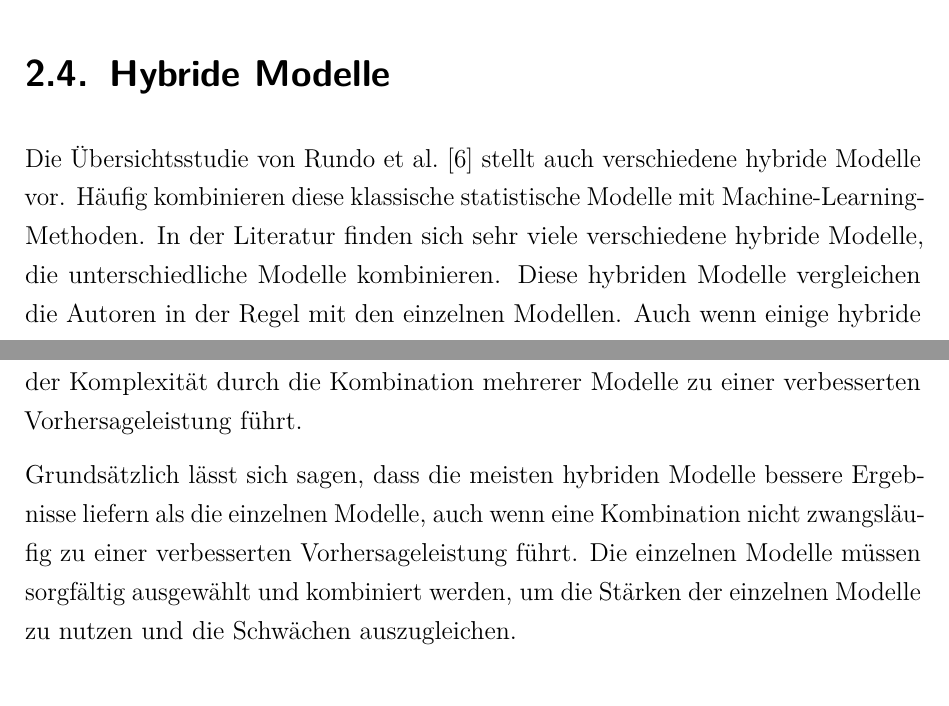
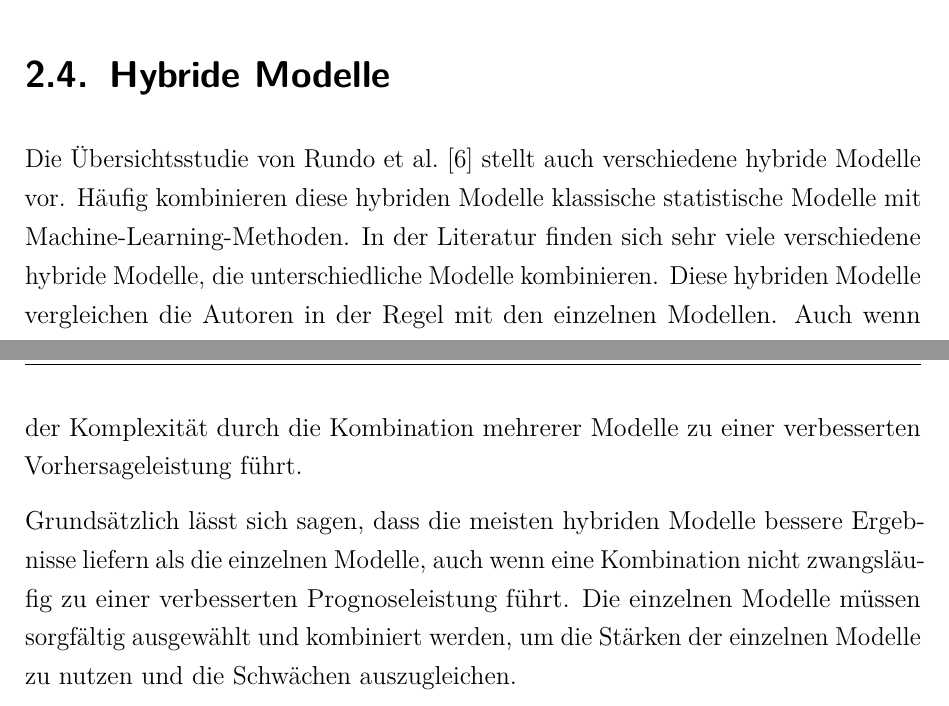
Before and after one commit to MaxKatze/Stock_Predictor, a LaTeX thesis (Studienarbeit/Studienarbeit.tex, which reads Studienarbeit/Inhalt/04_Inhalt/2Stand_der_Forschung.tex): two parts of pages 21 and 22 of 62, joined at a grey line, cut so that both start at the same text. Compiled offline with pdfLaTeX.

Commit message:
Language Tool

```diff
--- a/Studienarbeit/Inhalt/04_Inhalt/2Stand_der_Forschung.tex
+++ b/Studienarbeit/Inhalt/04_Inhalt/2Stand_der_Forschung.tex
@@ -43,11 +43,11 @@ Das Übersichtspapier von \textcite{rundo2019machine} befasst sich mit verschied
 
 Auch \textcite{shah2019stock} beschäftigt sich mit verschiedenen Deep-Learning-Modellen zur Vorhersage von Aktienkursen. Ein vorgestelltes Paper vergleicht ein einfaches \ac{RNN} mit einem \ac{LSTM} und einem \ac{GRU}. Das \ac{LSTM} liefert dabei die besten Ergebnisse. Darüber hinaus stellt ein weiteres Paper ein kombiniertes Modell aus \ac{LSTM} und \ac{GRU} vor, das die Vorhersageleistung verbessern kann. Auch diese Übersichtsstudie kommt zu dem Schluss, dass \ac{LSTM} ein gutes und viel genutztes Modell für die Vorhersage von Aktienkursen ist, da es den anderen \ac{RNN}-Varianten überlegen ist.
 \section{Hybride Modelle}\label{sec:hybride_modelle}
-Die Übersichtsstudie von \textcite{rundo2019machine} stellt auch verschiedene hybride Modelle vor. Häufig kombinieren diese klassische statistische Modelle mit Machine-Learning-Methoden. In der Literatur finden sich sehr viele verschiedene hybride Modelle, die unterschiedliche Modelle kombinieren. Diese hybriden Modelle vergleichen die Autoren in der Regel mit den einzelnen Modellen. Auch wenn einige hybride Modelle in den Vergleichen mit den einzelnen Modellen schlechter abschneiden, übertrifft der Großteil der hybriden Modelle die einzelnen Modelle. Besonders können hybride Modelle die bekannten Schwächen der einzelnen Modelle gezielt ausgleichen.
+Die Übersichtsstudie von \textcite{rundo2019machine} stellt auch verschiedene hybride Modelle vor. Häufig kombinieren diese hybriden Modelle klassische statistische Modelle mit Machine-Learning-Methoden. In der Literatur finden sich sehr viele verschiedene hybride Modelle, die unterschiedliche Modelle kombinieren. Diese hybriden Modelle vergleichen die Autoren in der Regel mit den einzelnen Modellen. Auch wenn einige hybride Modelle in den Vergleichen mit den einzelnen Modellen schlechter abschneiden, übertrifft der Großteil der hybriden Modelle die einzelnen Modelle. Besonders können hybride Modelle die bekannten Schwächen der einzelnen Modelle gezielt ausgleichen.
 
 \textcite{shah2019stock} betrachten in ihrer Übersichtsstudie ebenfalls verschiedene hybride Modelle und kommen zum selben Schluss wie \textcite{rundo2019machine}. Auch hier liefern die hybriden Modelle in der Regel bessere Ergebnisse als die einzelnen Modelle. Besonders auffällig ist in dieser Übersichtsstudie die hohe Anzahl an Modellen, die für ein hybrides Modell kombiniert wurden. Das lässt vermuten, dass die Erhöhung der Komplexität durch die Kombination mehrerer Modelle zu einer verbesserten Vorhersageleistung führt.
 
-Grundsätzlich lässt sich sagen, dass die meisten hybriden Modelle bessere Ergebnisse liefern als die einzelnen Modelle, auch wenn eine Kombination nicht zwangsläufig zu einer verbesserten Vorhersageleistung führt. Die einzelnen Modelle müssen sorgfältig ausgewählt und kombiniert werden, um die Stärken der einzelnen Modelle zu nutzen und die Schwächen auszugleichen.
+Grundsätzlich lässt sich sagen, dass die meisten hybriden Modelle bessere Ergebnisse liefern als die einzelnen Modelle, auch wenn eine Kombination nicht zwangsläufig zu einer verbesserten Prognoseleistung führt. Die einzelnen Modelle müssen sorgfältig ausgewählt und kombiniert werden, um die Stärken der einzelnen Modelle zu nutzen und die Schwächen auszugleichen.
 
 \section{Vergleich und Forschungslücke}\label{sec:vergleich_und_forschungsluecke}
 Der Survey von \textcite{rundo2019machine} kommt zu dem Schluss, dass Machine-Learning-Modelle tendenziell akkuratere Vorhersagen liefern als klassische statistische Modelle.
```
Also changed, not shown: Studienarbeit/Inhalt/04_Inhalt/2Stand_der_Forschung.tex (2 more changed lines).
